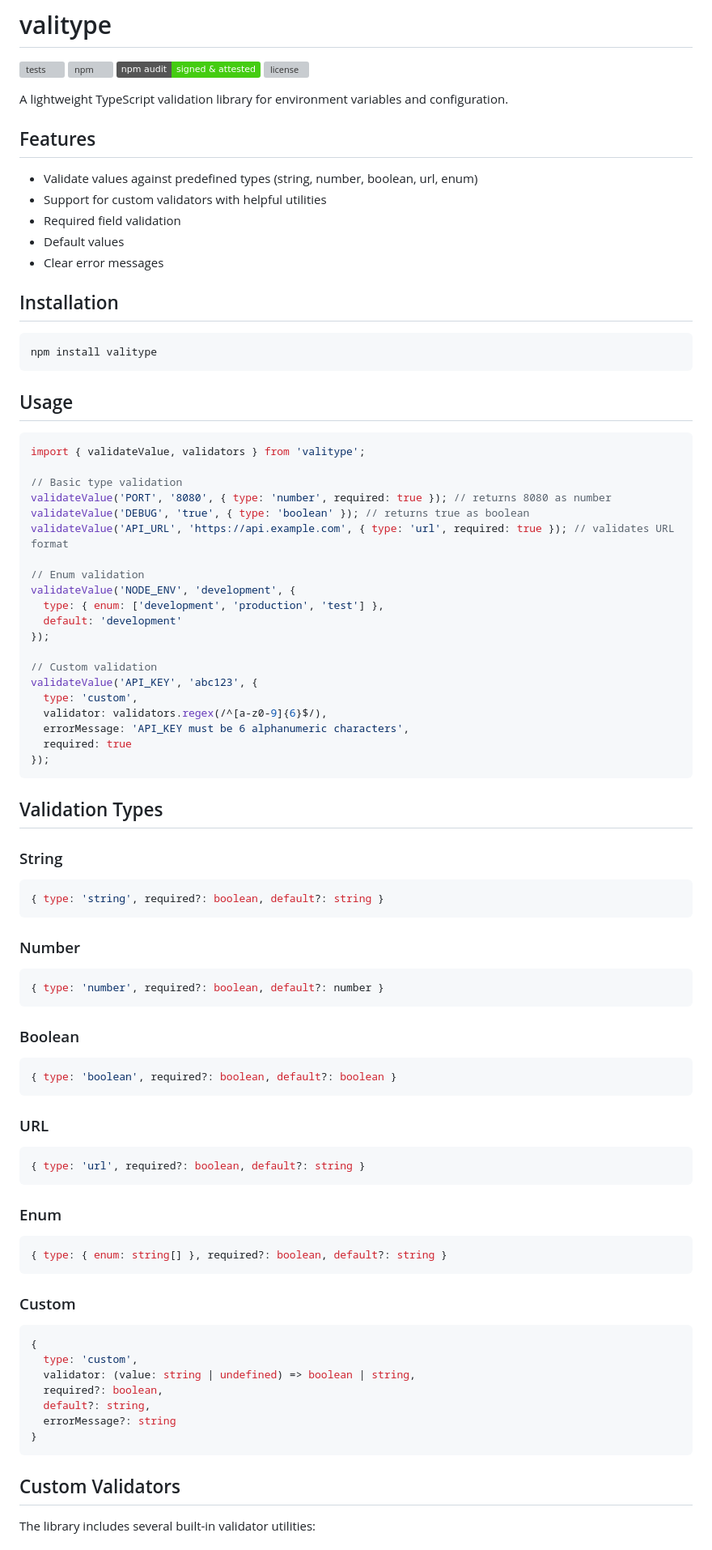
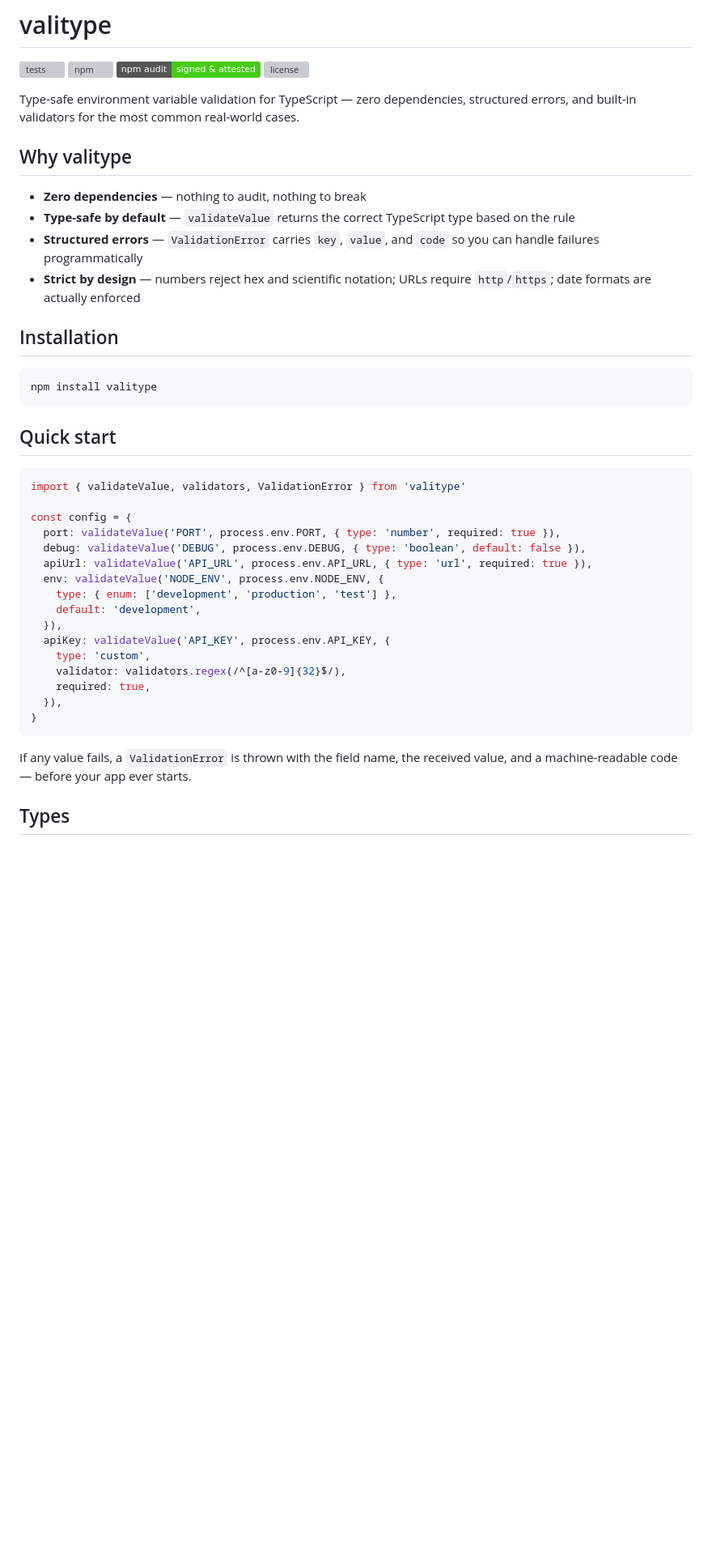
Before and after one commit to fontebasso/valitype, a Markdown page: README.md, the part around one of its changes. Shown at 81% size. Drawn GitHub-style; badges without logos; blank space fills up the shorter version; grey boxes are pictures that could not be loaded.

Commit message:
docs: rewrite README for v2.0.0 with structured errors and built-in validators

````diff
--- a/README.md
+++ b/README.md
@@ -5,15 +5,14 @@
 [![npm audit signatures](https://img.shields.io/badge/npm%20audit-signed%20%26%20attested-brightgreen?logo=npm)](https://docs.npmjs.com/generating-provenance-statements)
 [![license](https://img.shields.io/npm/l/valitype)](LICENSE)
 
-A lightweight TypeScript validation library for environment variables and configuration.
+Type-safe environment variable validation for TypeScript — zero dependencies, structured errors, and built-in validators for the most common real-world cases.
 
-## Features
+## Why valitype
 
-- Validate values against predefined types (string, number, boolean, url, enum)
-- Support for custom validators with helpful utilities
-- Required field validation
-- Default values
-- Clear error messages
+- **Zero dependencies** — nothing to audit, nothing to break
+- **Type-safe by default** — `validateValue` returns the correct TypeScript type based on the rule
+- **Structured errors** — `ValidationError` carries `key`, `value`, and `code` so you can handle failures programmatically
+- **Strict by design** — numbers reject hex and scientific notation; URLs require `http`/`https`; date formats are actually enforced
 
 ## Installation
 
@@ -21,70 +20,28 @@ A lightweight TypeScript validation library for environment variables and config
 npm install valitype
 ```
 
-## Usage
+## Quick start
 
 ```typescript
-import { validateValue, validators } from 'valitype';
+import { validateValue, validators, ValidationError } from 'valitype'
 
-// Basic type validation
-validateValue('PORT', '8080', { type: 'number', required: true }); // returns 8080 as number
-validateValue('DEBUG', 'true', { type: 'boolean' }); // returns true as boolean
-validateValue('API_URL', 'https://api.example.com', { type: 'url', required: true }); // validates URL format
-
-// Enum validation
-validateValue('NODE_ENV', 'development', {
-  type: { enum: ['development', 'production', 'test'] },
-  default: 'development'
-});
-
-// Custom validation
-validateValue('API_KEY', 'abc123', {
-  type: 'custom',
-  validator: validators.regex(/^[a-z0-9]{6}$/),
-  errorMessage: 'API_KEY must be 6 alphanumeric characters',
-  required: true
-});
-```
-
-## Validation Types
-
-### String
-```typescript
-{ type: 'string', required?: boolean, default?: string }
-```
-
-### Number
-```typescript
-{ type: 'number', required?: boolean, default?: number }
-```
-
-### Boolean
-```typescript
-{ type: 'boolean', required?: boolean, default?: boolean }
-```
-
-### URL
-```typescript
-{ type: 'url', required?: boolean, default?: string }
-```
-
-### Enum
-```typescript
-{ type: { enum: string[] }, required?: boolean, default?: string }
-```
-
-### Custom
-```typescript
-{
-  type: 'custom',
-  validator: (value: string | undefined) => boolean | string,
-  required?: boolean,
-  default?: string,
-  errorMessage?: string
+const config = {
+  port: validateValue('PORT', process.env.PORT, { type: 'number', required: true }),
+  debug: validateValue('DEBUG', process.env.DEBUG, { type: 'boolean', default: false }),
+  apiUrl: validateValue('API_URL', process.env.API_URL, { type: 'url', required: true }),
+  env: validateValue('NODE_ENV', process.env.NODE_ENV, {
+    type: { enum: ['development', 'production', 'test'] },
+    default: 'development',
+  }),
+  apiKey: validateValue('API_KEY', process.env.API_KEY, {
+    type: 'custom',
+    validator: validators.regex(/^[a-z0-9]{32}$/),
+    required: true,
+  }),
 }
 ```
 
-## Custom Validators
+If any value fails, a `ValidationError` is thrown with the field name, the received value, and a machine-readable code — before your app ever starts.
 
-The library includes several built-in validator utilities:
+## Types
 
````
Also changed, not shown: other parts of README.md (+36 -29 lines).
